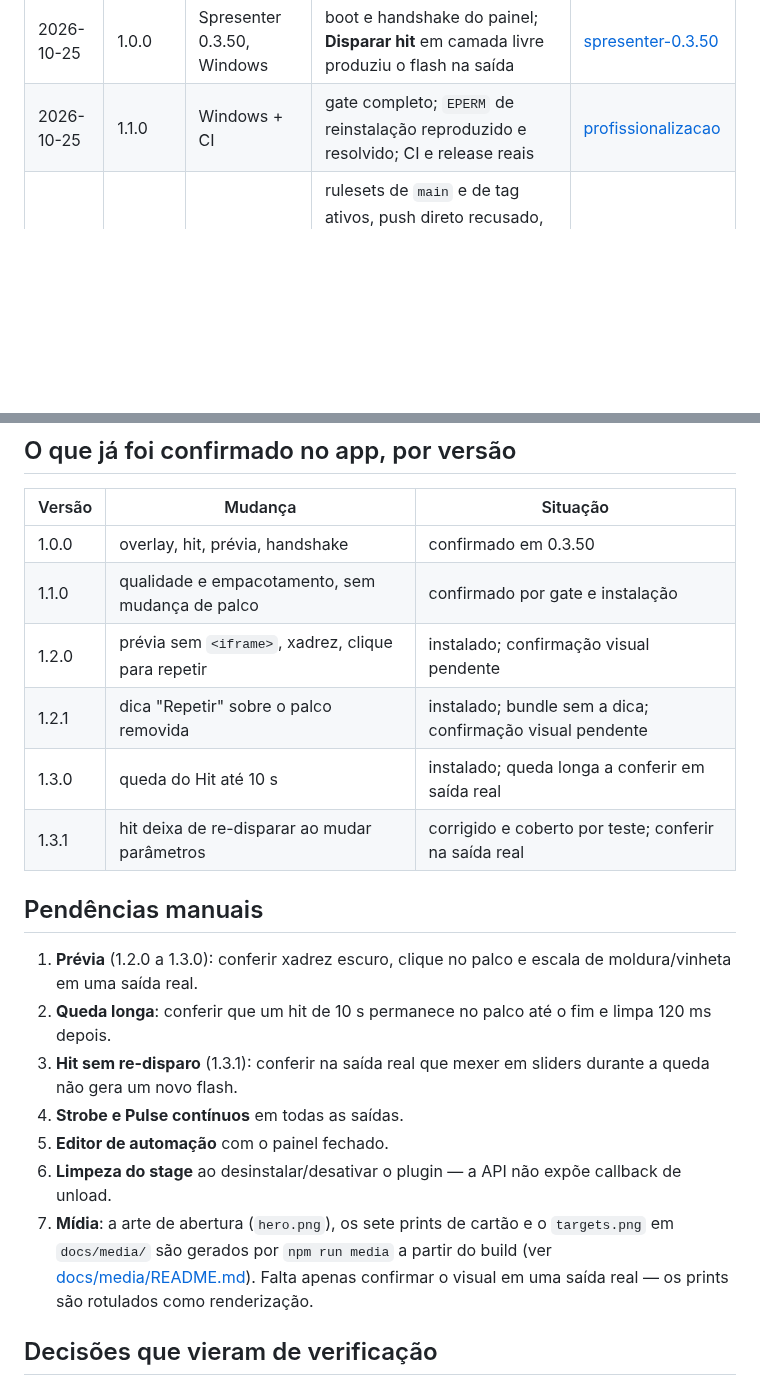
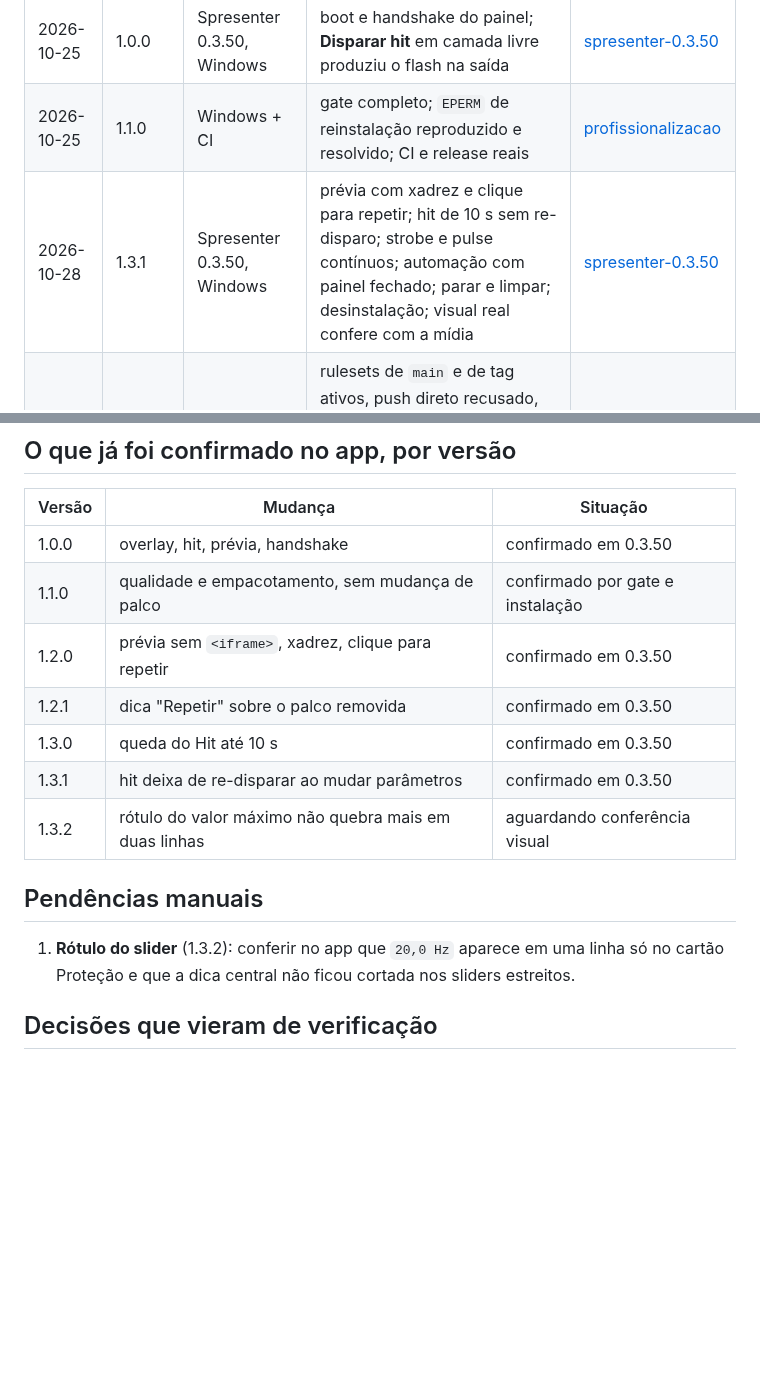
Before and after one commit to ariellaureanorosas/spresenter-pulse-fx, a Markdown page: docs/verification/README.md, 2 parts joined by grey strips. GitHub-like rendering; blank space fills up the shorter version.

Commit message:
fix: rótulos numéricos em uma linha (1.3.2) (#13)

```diff
--- a/docs/verification/README.md
+++ b/docs/verification/README.md
@@ -24,6 +24,7 @@ para que o histórico continue legível sem um arquivo por release.
 |---|---|---|---|---|
 | 2026-10-25 | 1.0.0 | Spresenter 0.3.50, Windows | boot e handshake do painel; **Disparar hit** em camada livre produziu o flash na saída | [spresenter-0.3.50](2026-10-25-spresenter-0.3.50.md) |
 | 2026-10-25 | 1.1.0 | Windows + CI | gate completo; `EPERM` de reinstalação reproduzido e resolvido; CI e release reais | [profissionalizacao](2026-10-25-profissionalizacao.md) |
+| 2026-10-28 | 1.3.1 | Spresenter 0.3.50, Windows | prévia com xadrez e clique para repetir; hit de 10 s sem re-disparo; strobe e pulse contínuos; automação com painel fechado; parar e limpar; desinstalação; visual real confere com a mídia | [spresenter-0.3.50](2026-10-28-spresenter-0.3.50.md) |
 | 2026-10-28 | 1.3.1 | GitHub público | rulesets de `main` e de tag ativos, push direto recusado, relato privado e secret scanning ligados, ZIP baixado sem autenticação com checksum conferido | [GITHUB-SETTINGS](../GITHUB-SETTINGS.md#estado-verificado) |
 
 ## O que já foi confirmado no app, por versão
@@ -32,27 +33,17 @@ para que o histórico continue legível sem um arquivo por release.
 |---|---|---|
 | 1.0.0 | overlay, hit, prévia, handshake | confirmado em 0.3.50 |
 | 1.1.0 | qualidade e empacotamento, sem mudança de palco | confirmado por gate e instalação |
-| 1.2.0 | prévia sem `<iframe>`, xadrez, clique para repetir | instalado; confirmação visual pendente |
-| 1.2.1 | dica "Repetir" sobre o palco removida | instalado; bundle sem a dica; confirmação visual pendente |
-| 1.3.0 | queda do Hit até 10 s | instalado; queda longa a conferir em saída real |
-| 1.3.1 | hit deixa de re-disparar ao mudar parâmetros | corrigido e coberto por teste; conferir na saída real |
+| 1.2.0 | prévia sem `<iframe>`, xadrez, clique para repetir | confirmado em 0.3.50 |
+| 1.2.1 | dica "Repetir" sobre o palco removida | confirmado em 0.3.50 |
+| 1.3.0 | queda do Hit até 10 s | confirmado em 0.3.50 |
+| 1.3.1 | hit deixa de re-disparar ao mudar parâmetros | confirmado em 0.3.50 |
+| 1.3.2 | rótulo do valor máximo não quebra mais em duas linhas | aguardando conferência visual |
 
 ## Pendências manuais
 
-1. **Prévia** (1.2.0 a 1.3.0): conferir xadrez escuro, clique no palco e escala
-   de moldura/vinheta em uma saída real.
-2. **Queda longa**: conferir que um hit de 10 s permanece no palco até o fim e
-   limpa 120 ms depois.
-3. **Hit sem re-disparo** (1.3.1): conferir na saída real que mexer em sliders
-   durante a queda não gera um novo flash.
-4. **Strobe e Pulse contínuos** em todas as saídas.
-5. **Editor de automação** com o painel fechado.
-6. **Limpeza do stage** ao desinstalar/desativar o plugin — a API não expõe
-   callback de unload.
-7. **Mídia**: a arte de abertura (`hero.png`), os sete prints de cartão e o
-   `targets.png` em `docs/media/` são gerados por `npm run media` a partir do
-   build (ver [docs/media/README.md](../media/README.md)). Falta apenas confirmar
-   o visual em uma saída real — os prints são rotulados como renderização.
+1. **Rótulo do slider** (1.3.2): conferir no app que `20,0 Hz` aparece em uma
+   linha só no cartão Proteção e que a dica central não ficou cortada nos
+   sliders estreitos.
 
 ## Decisões que vieram de verificação
 
```
Also changed, not shown: CHANGELOG.md (+12 -0 lines), docs/COMPATIBILITY.md (+1 -1 lines), docs/verification/2026-10-28-spresenter-0.3.50.md (added, +51 -0 lines), docs/media/panel-execucao.png, docs/media/panel-previa.png, docs/media/panel-protecao.png, docs/media/targets.png, 4 other files.
